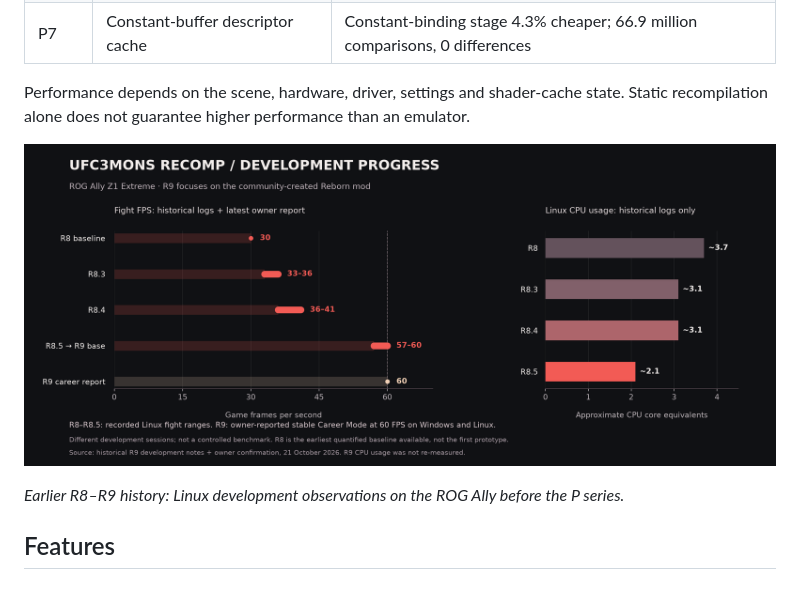
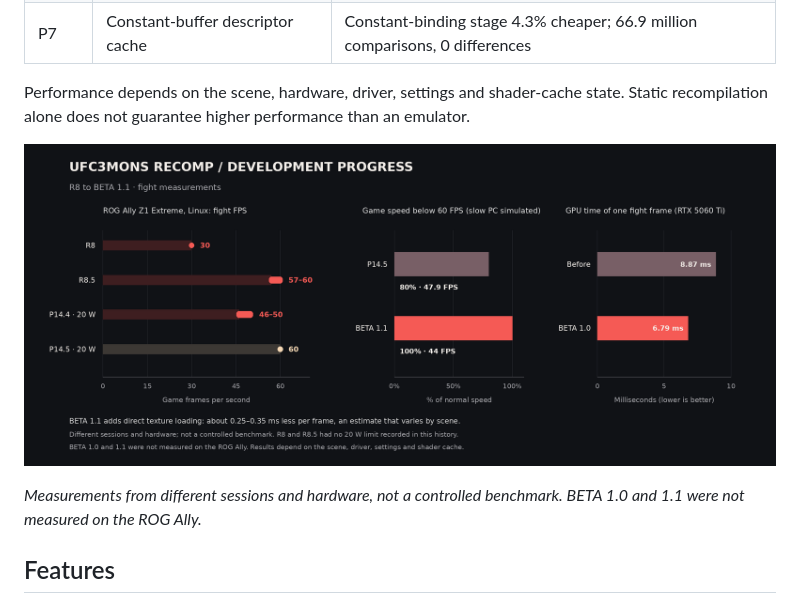
Before and after one commit to monscriser/UFC3MONS, a Markdown page: README.md, the part around one of its changes. GitHub-like rendering; pictures changed too: media/performance-r9.png.

Commit message:
Update performance chart to BETA 1.1

```diff
--- a/README.md
+++ b/README.md
@@ -91,5 +91,5 @@ guarantee higher performance than an emulator.
 
-*Earlier R8–R9 history: Linux development observations on the ROG Ally before the P series.*
+*Measurements from different sessions and hardware, not a controlled benchmark. BETA 1.0 and 1.1 were not measured on the ROG Ally.*
 
 ## Features
 
```
Also changed, not shown: other parts of README.md (+1 -1 lines), 1 other file.
